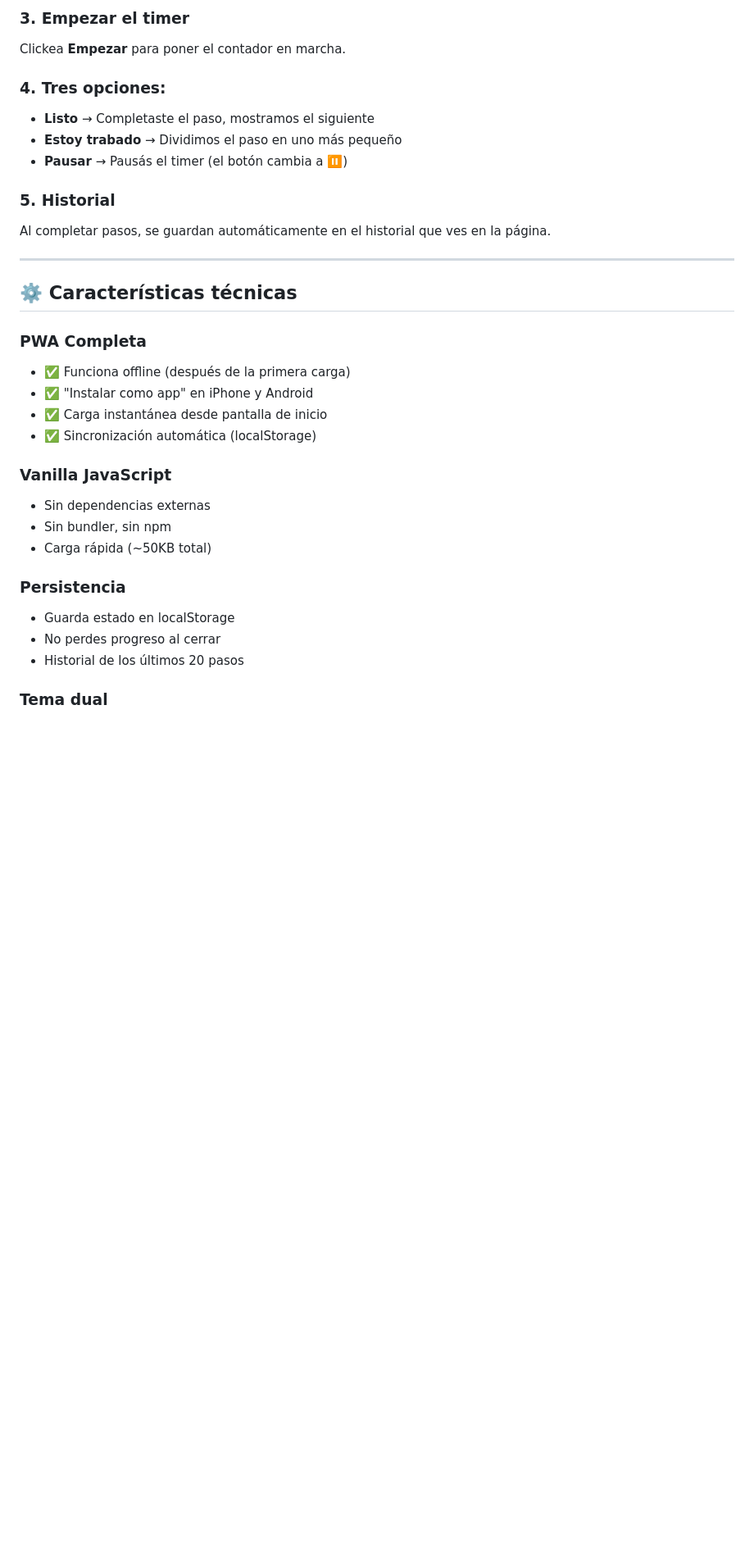
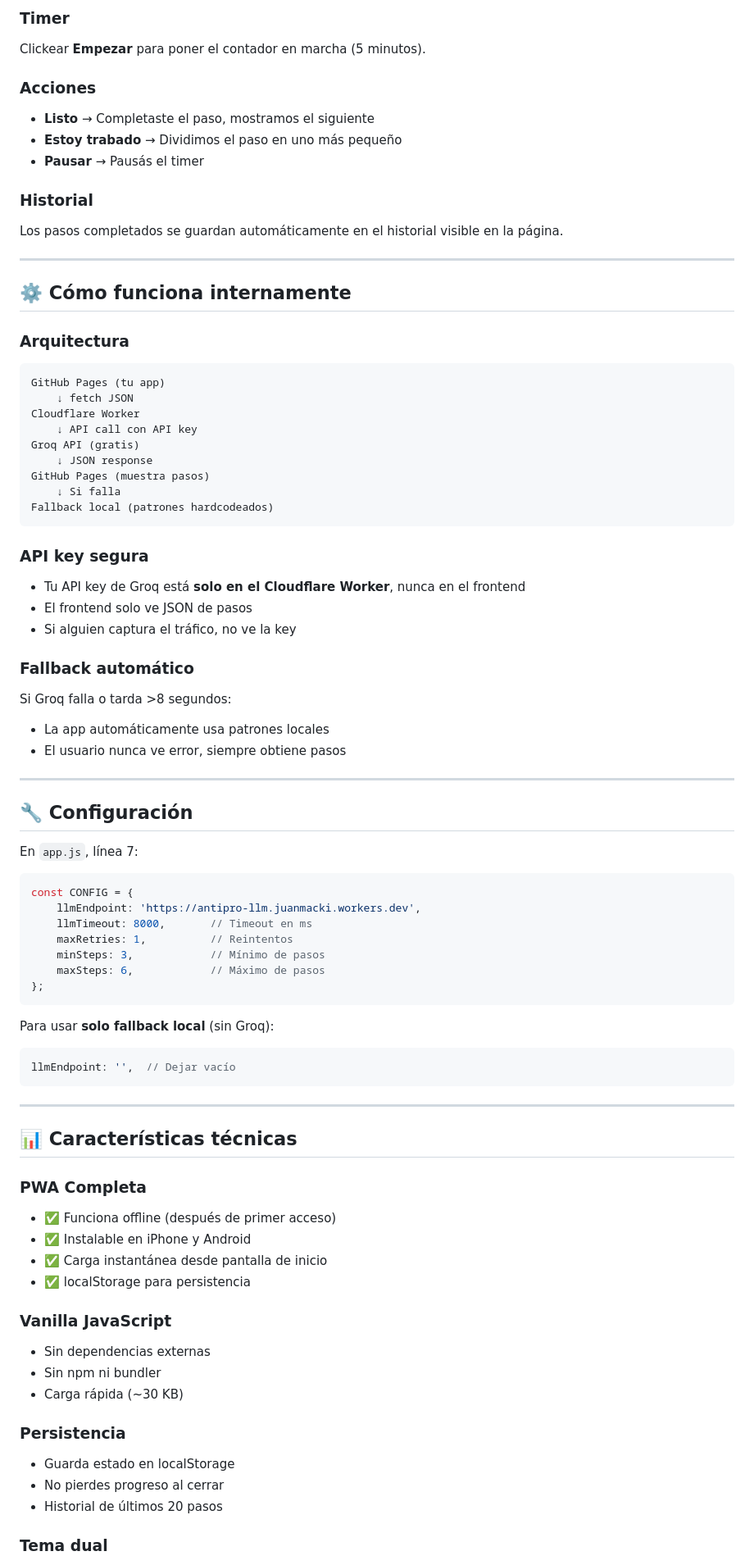
Before and after one commit to juanmackinnon/juanmackinnon.github.io, a Markdown page: antipro/README.md, the part around one of its changes. Shown at 82% size. Drawn GitHub-style; blank space fills up the shorter version.

````diff
--- a/antipro/README.md
+++ b/antipro/README.md
@@ -84,33 +69,80 @@ La app te muestra un paso tan pequeño que podés hacerlo en 5 minutos.
 
-### 3. Empezar el timer
-Clickea **Empezar** para poner el contador en marcha.
+### Timer
+Clickear **Empezar** para poner el contador en marcha (5 minutos).
 
-### 4. Tres opciones:
+### Acciones
 - **Listo** → Completaste el paso, mostramos el siguiente
 - **Estoy trabado** → Dividimos el paso en uno más pequeño
-- **Pausar** → Pausás el timer (el botón cambia a ⏸)
+- **Pausar** → Pausás el timer
 
-### 5. Historial
-Al completar pasos, se guardan automáticamente en el historial que ves en la página.
+### Historial
+Los pasos completados se guardan automáticamente en el historial visible en la página.
 
 ---
 
-## ⚙️ Características técnicas
+## ⚙️ Cómo funciona internamente
+
+### Arquitectura
+```
+GitHub Pages (tu app)
+    ↓ fetch JSON
+Cloudflare Worker
+    ↓ API call con API key
+Groq API (gratis)
+    ↓ JSON response
+GitHub Pages (muestra pasos)
+    ↓ Si falla
+Fallback local (patrones hardcodeados)
+```
+
+### API key segura
+- Tu API key de Groq está **solo en el Cloudflare Worker**, nunca en el frontend
+- El frontend solo ve JSON de pasos
+- Si alguien captura el tráfico, no ve la key
+
+### Fallback automático
+Si Groq falla o tarda >8 segundos:
+- La app automáticamente usa patrones locales
+- El usuario nunca ve error, siempre obtiene pasos
+
+---
+
+## 🔧 Configuración
+
+En `app.js`, línea 7:
+```javascript
+const CONFIG = {
+    llmEndpoint: 'https://antipro-llm.juanmacki.workers.dev',
+    llmTimeout: 8000,       // Timeout en ms
+    maxRetries: 1,          // Reintentos
+    minSteps: 3,            // Mínimo de pasos
+    maxSteps: 6,            // Máximo de pasos
+};
+```
+
+Para usar **solo fallback local** (sin Groq):
+```javascript
+llmEndpoint: '',  // Dejar vacío
+```
+
+---
+
+## 📊 Características técnicas
 
 ### PWA Completa
-- ✅ Funciona offline (después de la primera carga)
-- ✅ "Instalar como app" en iPhone y Android
+- ✅ Funciona offline (después de primer acceso)
+- ✅ Instalable en iPhone y Android
 - ✅ Carga instantánea desde pantalla de inicio
-- ✅ Sincronización automática (localStorage)
+- ✅ localStorage para persistencia
 
 ### Vanilla JavaScript
 - Sin dependencias externas
-- Sin bundler, sin npm
-- Carga rápida (~50KB total)
+- Sin npm ni bundler
+- Carga rápida (~30 KB)
 
 ### Persistencia
 - Guarda estado en localStorage
-- No perdes progreso al cerrar
-- Historial de los últimos 20 pasos
+- No pierdes progreso al cerrar
+- Historial de últimos 20 pasos
 
 ### Tema dual
````
Also changed, not shown: other parts of antipro/README.md (+117 -151 lines).
